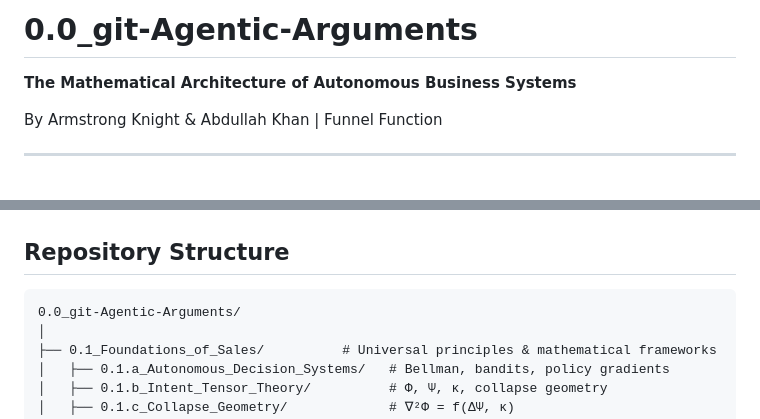
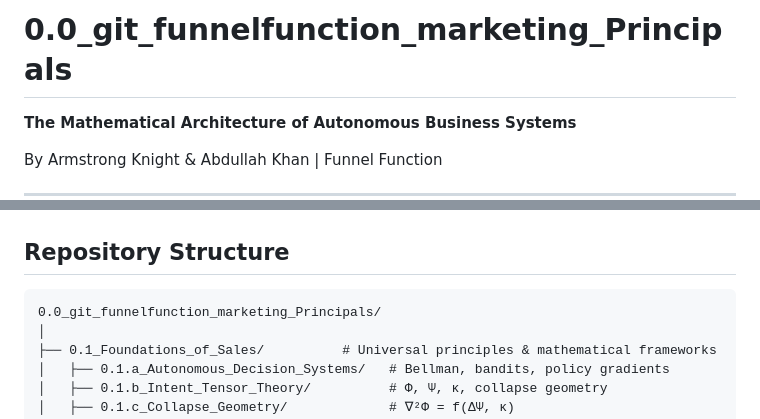
Before and after one commit to FunnelFunction/0.0_git_funnelfunction_marketing_Principals, a Markdown page: README.md, 2 parts joined by grey strips. Drawn GitHub-style; blank space fills up the shorter version.

Commit message:
Update repo name references after rename to 0.0_git_funnelfunction_marketing_Principals

````diff
--- a/README.md
+++ b/README.md
@@ -1,4 +1,4 @@
-# 0.0_git-Agentic-Arguments
+# 0.0_git_funnelfunction_marketing_Principals
 
 **The Mathematical Architecture of Autonomous Business Systems**
 
@@ -21,7 +21,7 @@ This is a **README of READMEs**—a living, extensible knowledge base for the ma
 ## Repository Structure
 
 ```
-0.0_git-Agentic-Arguments/
+0.0_git_funnelfunction_marketing_Principals/
 │
 ├── 0.1_Foundations_of_Sales/          # Universal principles & mathematical frameworks
 │   ├── 0.1.a_Autonomous_Decision_Systems/   # Bellman, bandits, policy gradients
````
